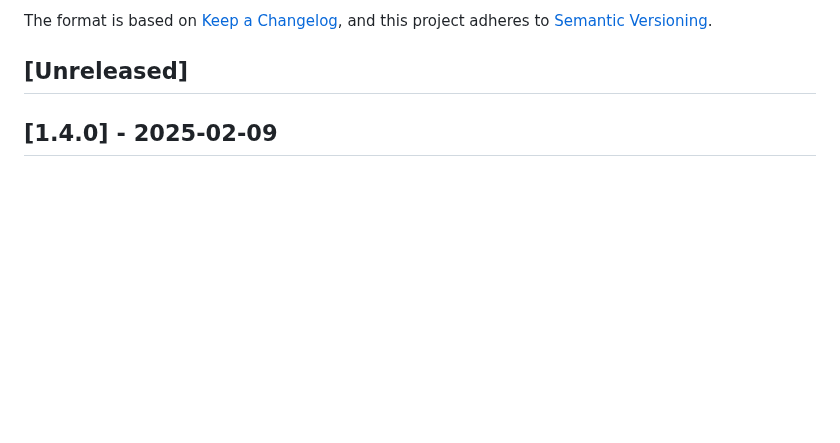
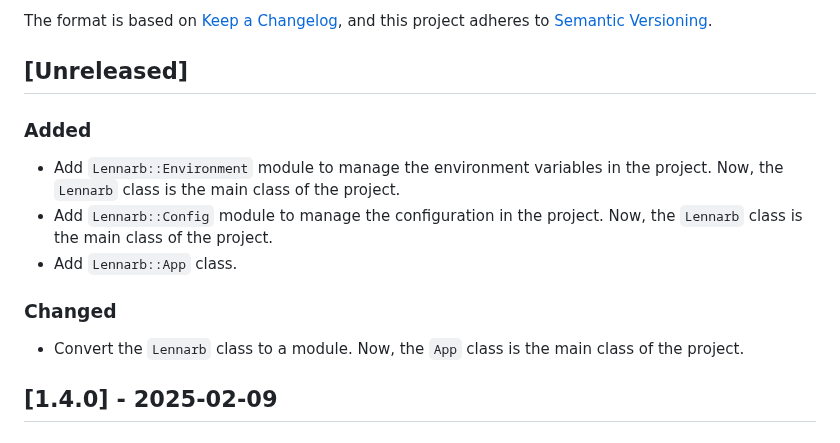
Before and after one commit to aristotelesbr/lennarb, a Markdown page: changelog.md, the part around the change. GitHub-like rendering; blank space fills up the shorter version.

Commit message:
docs: update changelog.md

```diff
--- a/changelog.md
+++ b/changelog.md
@@ -6,6 +6,16 @@ The format is based on [Keep a Changelog](https://keepachangelog.com/en/1.0.0/),
 and this project adheres to [Semantic Versioning](https://semver.org/spec/v2.0.0.html).
 
 ## [Unreleased]
+
+### Added
+
+- Add `Lennarb::Environment` module to manage the environment variables in the project. Now, the `Lennarb` class is the main class of the project.
+- Add `Lennarb::Config` module to manage the configuration in the project. Now, the `Lennarb` class is the main class of the project.
+- Add `Lennarb::App` class.
+
+### Changed
+
+- Convert the `Lennarb` class to a module. Now, the `App` class is the main class of the project.
 
 ## [1.4.0] - 2025-02-09
 
```
